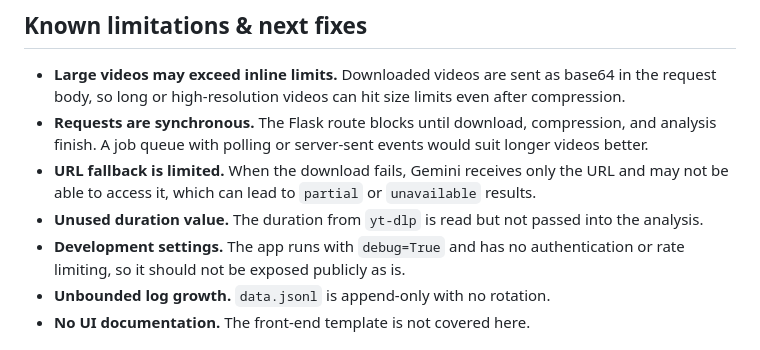
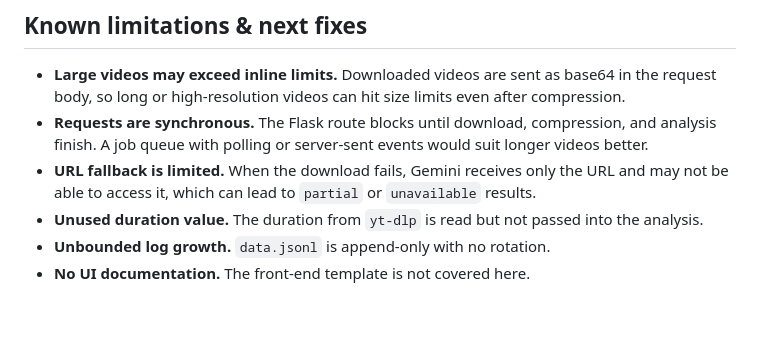
Before and after one commit to MurphyAmos/FRAIM, a Markdown page: README.md, the part around the change. GitHub-like rendering; blank space fills up the shorter version.

```diff
--- a/README.md
+++ b/README.md
@@ -207,7 +207,6 @@ Other failures (Gemini errors, invalid JSON from the model, ffmpeg errors) surfa
 * **Requests are synchronous.** The Flask route blocks until download, compression, and analysis finish. A job queue with polling or server-sent events would suit longer videos better.
 * **URL fallback is limited.** When the download fails, Gemini receives only the URL and may not be able to access it, which can lead to `partial` or `unavailable` results.
 * **Unused duration value.** The duration from `yt-dlp` is read but not passed into the analysis.
-* **Development settings.** The app runs with `debug=True` and has no authentication or rate limiting, so it should not be exposed publicly as is.
 * **Unbounded log growth.** `data.jsonl` is append-only with no rotation.
 * **No UI documentation.** The front-end template is not covered here.
 
```
